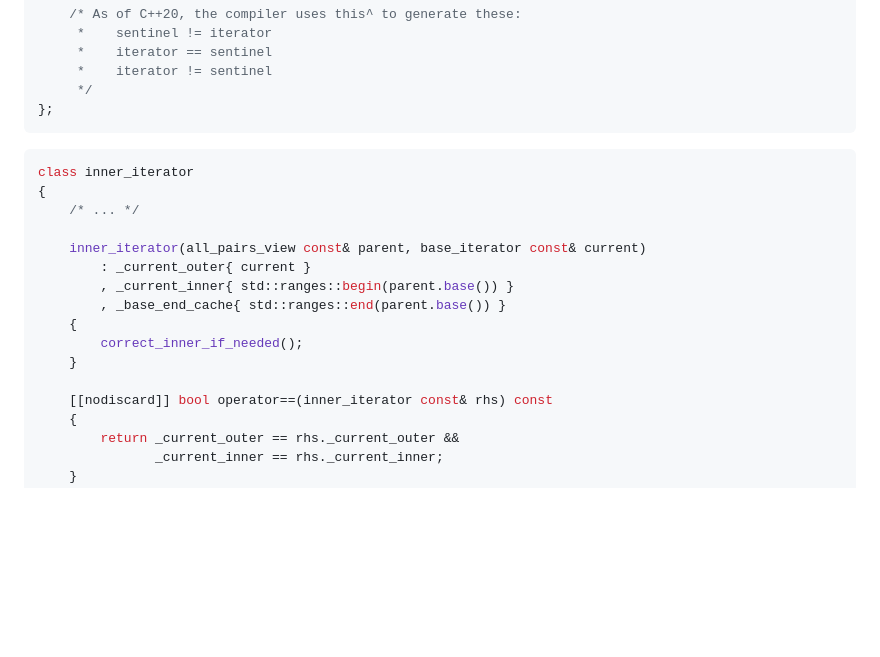
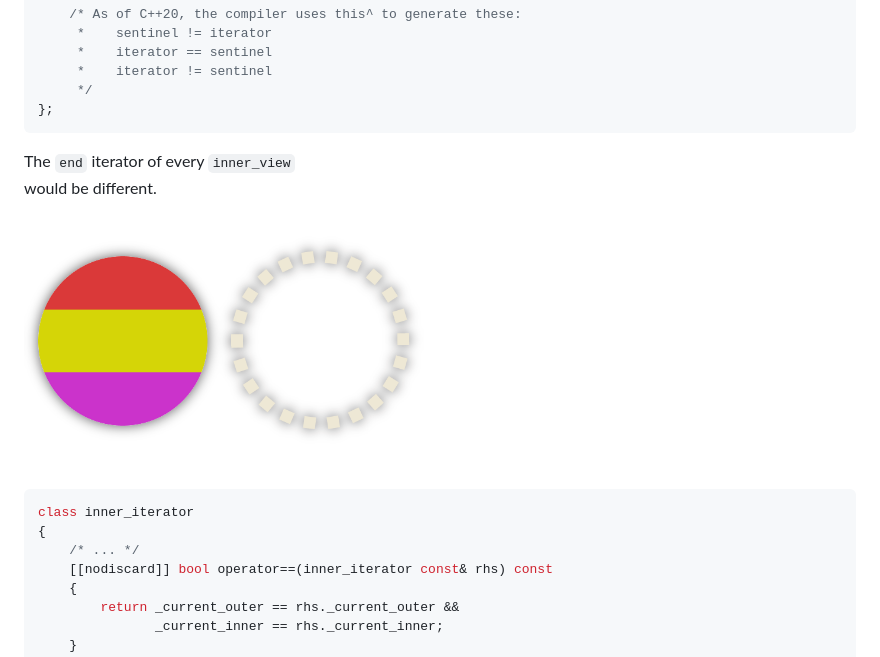
Before and after one commit to Asaaj/custom-views-presentation, a Markdown page: sentinels.md, the part around the change. GitHub-like rendering; pictures changed too: images/inner-end-iter.png (added); blank space fills up the shorter version.

Commit message:
Improve explanation for why inner_sentinel exists

````diff
--- a/sentinels.md
+++ b/sentinels.md
@@ -88,19 +88,22 @@ public:
 </section>
 <section>
 
-```c++ [|7,13-17]
+<div class="hl-block medium-text">
+
+The `end` iterator of every `inner_view`<br/>would be different.
+
+</div>
+
+<img src="images/inner-end-iter.png" alt="inner_view end iterator"
+     width="400" />
+
+</section>
+<section>
+
+```c++ []
 class inner_iterator
 {
     /* ... */
-
-    inner_iterator(all_pairs_view const& parent, base_iterator const& current)
-		: _current_outer{ current }
-		, _current_inner{ std::ranges::begin(parent.base()) }
-		, _base_end_cache{ std::ranges::end(parent.base()) }
-	{
-		correct_inner_if_needed();
-	}
-
     [[nodiscard]] bool operator==(inner_iterator const& rhs) const
 	{
 		return _current_outer == rhs._current_outer &&
````
Also changed, not shown: definitions.md (+2 -0 lines).
